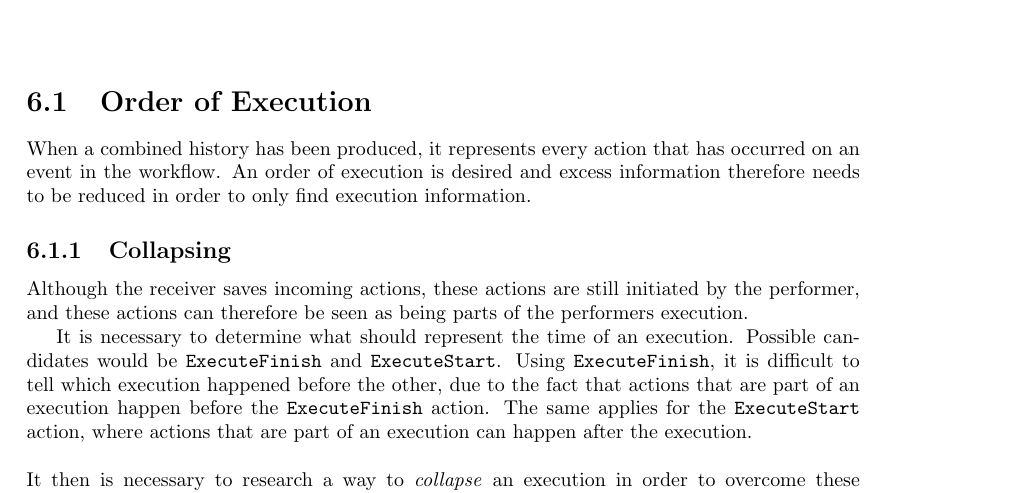
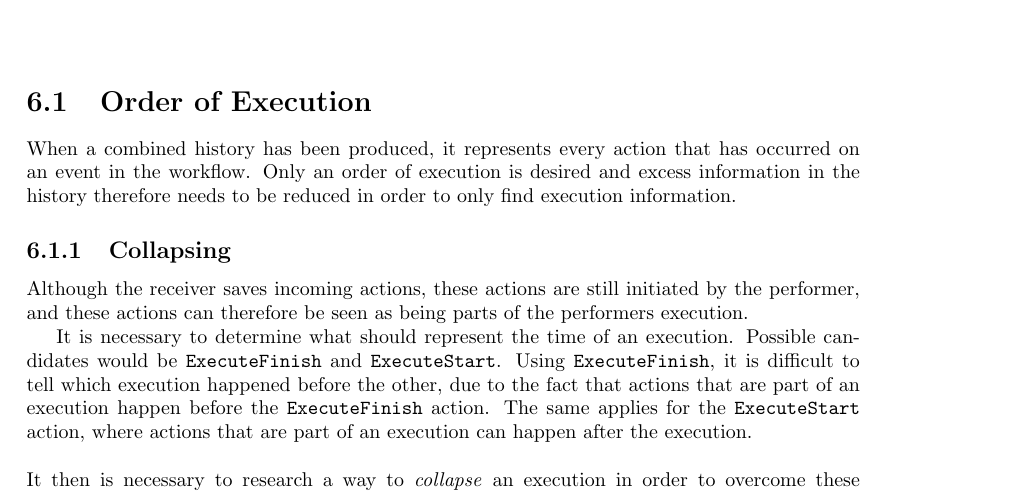
Before and after one commit to mikaellindemann/Distributed-Consensus, a LaTeX document (doc/texv2/DistributedConsensus.tex, which reads doc/texv2/6orderofexecution/orderofexecution.tex): part of page 23 of 33, cut so that both start at the same text. Compiled offline with pdfLaTeX.

Commit message:
Minor changes in introduction section.

```diff
--- a/doc/texv2/6orderofexecution/orderofexecution.tex
+++ b/doc/texv2/6orderofexecution/orderofexecution.tex
@@ -4,7 +4,7 @@
 \label{chap:order-of-execution}
 \section{Order of Execution}
 	When a combined history has been produced, it represents every action that has occurred on an event in the workflow.
-	An order of execution is desired and excess information therefore needs to be reduced in order to only find execution information.
+	Only an order of execution is desired and excess information in the history therefore needs to be reduced in order to only find execution information.
 
 	\subsection{Collapsing}
 	Although the receiver saves incoming actions, these actions are still initiated by the performer, and these actions can therefore be seen as being parts of the performers execution.
```
